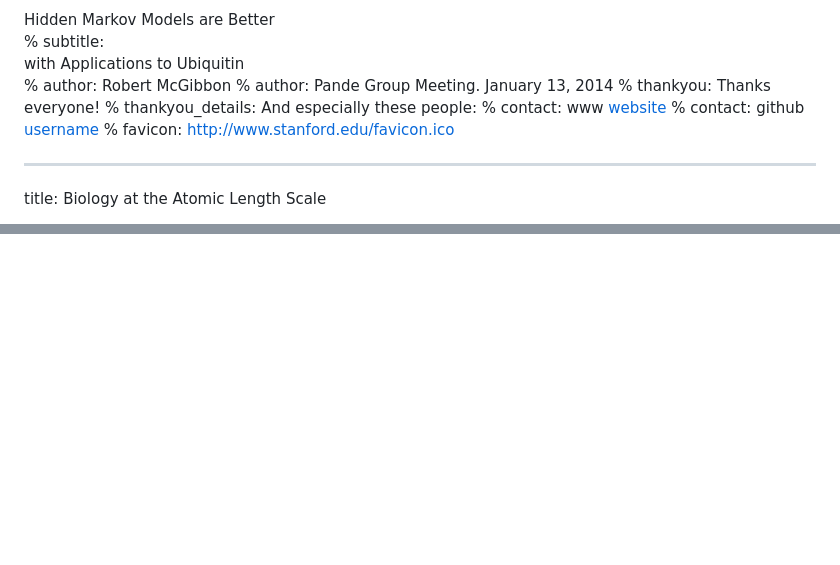
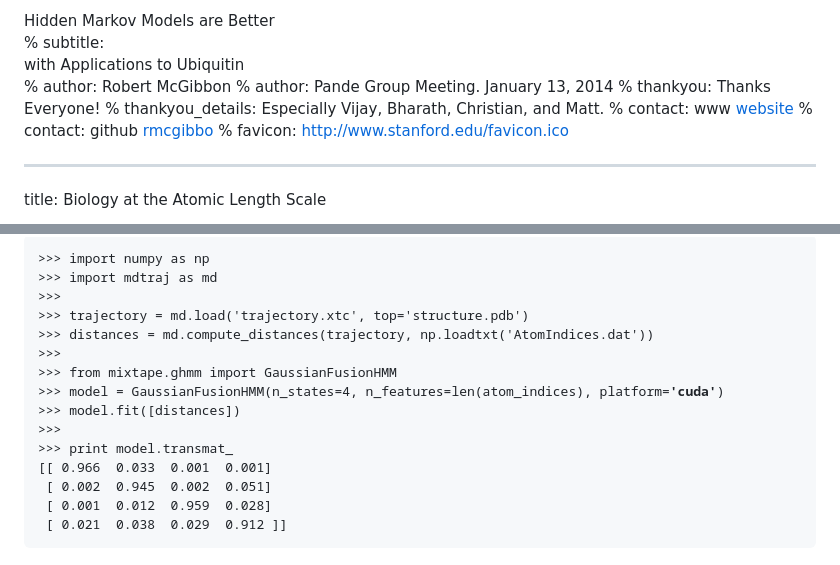
Before and after one commit to rmcgibbo/group_meeting_january13, a Markdown page: slides.md, 2 parts joined by grey strips. Drawn GitHub-style; blank space fills up the shorter version.

```diff
--- a/slides.md
+++ b/slides.md
@@ -2,10 +2,10 @@
 % subtitle: <div style="position:relative; left:-50px"> with Applications to Ubiquitin </div>
 % author: <span  style="position:relative; left:-50px"> Robert McGibbon </span>
 % author: <span  style="position:relative; left:-50px"> Pande Group Meeting. January 13, 2014 </span>
-% thankyou: Thanks everyone!
-% thankyou_details: And especially these people:
-% contact: <span>www</span> <a href="http://www.google.edu/">website</a>
-% contact: <span>github</span> <a href="http://github.com">username</a>
+% thankyou: Thanks Everyone!
+% thankyou_details: Especially Vijay, Bharath, Christian, and Matt.
+% contact: <span>www</span> <a href="http://www.rmcgibbo.appspot.com/">website</a>
+% contact: <span>github</span> <a href="http://github.com/rmcgibbo">rmcgibbo</a>
 % favicon: http://www.stanford.edu/favicon.ico
 
 ---
@@ -335,0 +361,17 @@ class: segue dark nobackground
+<pre class="prettyprint" data-lang="python">
+>>> import numpy as np
+>>> import mdtraj as md
+>>>
+>>> trajectory = md.load('trajectory.xtc', top='structure.pdb')
+>>> distances = md.compute_distances(trajectory, np.loadtxt('AtomIndices.dat'))
+>>>
+>>> from mixtape.ghmm import GaussianFusionHMM
+>>> model = GaussianFusionHMM(n_states=4, n_features=len(atom_indices), platform=<b>'cuda'</b>)
+>>> model.fit([distances])
+>>>
+>>> print model.transmat_
+[[ 0.966  0.033  0.001  0.001]
+ [ 0.002  0.945  0.002  0.051]
+ [ 0.001  0.012  0.959  0.028]
+ [ 0.021  0.038  0.029  0.912 ]]
+</pre>
```
Also changed, not shown: other parts of slides.md (+39 -14 lines), fig.remove.png (deleted), figures/doublewell-hmm-and-msm.png, 2 other files.
